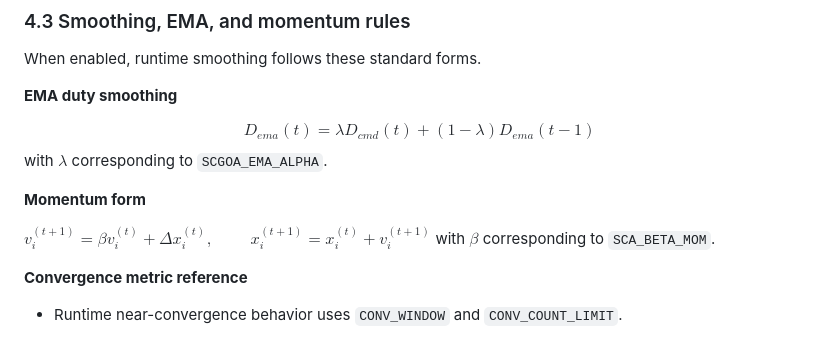
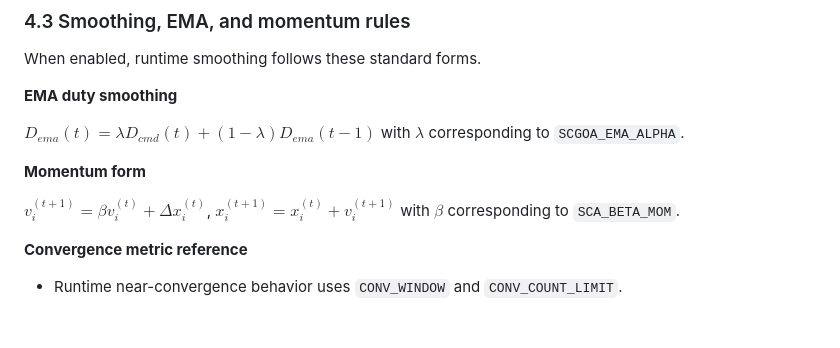
Before and after one commit to gedxxe/MPPT-SCGOA-IBC-AlphaVer, a Markdown page: README.md, the part around the change. Rendered like a GitHub page.

Commit message:
Fix LaTeX formatting in README.md

```diff
--- a/README.md
+++ b/README.md
@@ -98,14 +98,14 @@ When enabled, runtime smoothing follows these standard forms.
 
 **EMA duty smoothing**
 
-$$
-D_{ema}(t) = \lambda D_{cmd}(t) + (1-\lambda) D_{ema}(t-1)
-$$
+$D_{ema}(t) = \lambda D_{cmd}(t) + (1-\lambda) D_{ema}(t-1)$
 with $\lambda$ corresponding to `SCGOA_EMA_ALPHA`.
 
 **Momentum form**
 
-$v_i^{(t+1)} = \beta v_i^{(t)} + \Delta x_i^{(t)}, \qquad$ $x_i^{(t+1)} = x_i^{(t)} + v_i^{(t+1)}$ with $\beta$ corresponding to `SCA_BETA_MOM`.
+$v_i^{(t+1)} = \beta v_i^{(t)} + \Delta x_i^{(t)}$,
+$x_i^{(t+1)} = x_i^{(t)} + v_i^{(t+1)}$
+with $\beta$ corresponding to `SCA_BETA_MOM`.
 
 **Convergence metric reference**
 - Runtime near-convergence behavior uses `CONV_WINDOW` and `CONV_COUNT_LIMIT`.
```
